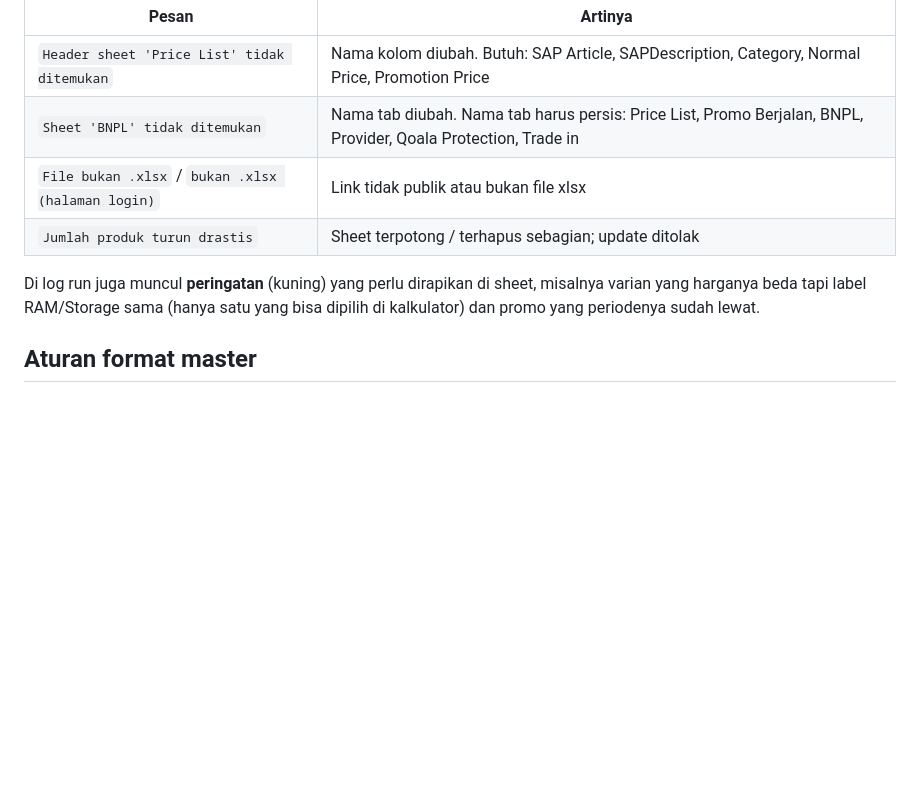
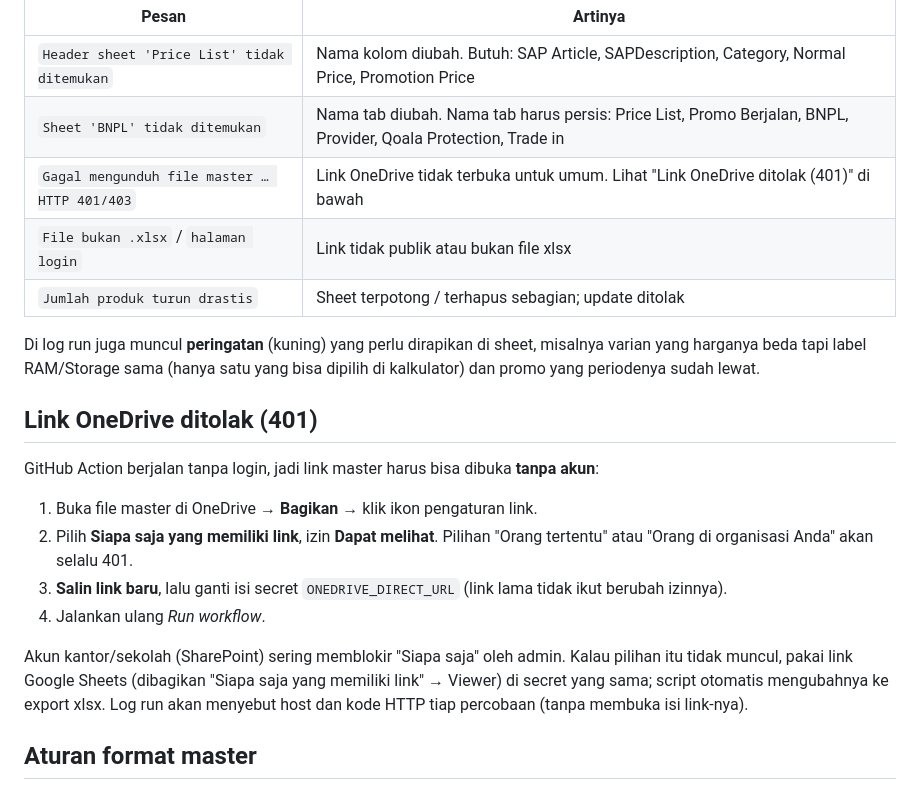
Before and after one commit to steeshigeo/Calculator-Promo-Apple, a Markdown page: README.md, the part around the change. GitHub-like rendering; blank space fills up the shorter version.

```diff
--- a/README.md
+++ b/README.md
@@ -49,11 +49,25 @@ Pesan umum:
 |---|---|
 | `Header sheet 'Price List' tidak ditemukan` | Nama kolom diubah. Butuh: SAP Article, SAPDescription, Category, Normal Price, Promotion Price |
 | `Sheet 'BNPL' tidak ditemukan` | Nama tab diubah. Nama tab harus persis: Price List, Promo Berjalan, BNPL, Provider, Qoala Protection, Trade in |
-| `File bukan .xlsx` / `bukan .xlsx (halaman login)` | Link tidak publik atau bukan file xlsx |
+| `Gagal mengunduh file master … HTTP 401/403` | Link OneDrive tidak terbuka untuk umum. Lihat "Link OneDrive ditolak (401)" di bawah |
+| `File bukan .xlsx` / `halaman login` | Link tidak publik atau bukan file xlsx |
 | `Jumlah produk turun drastis` | Sheet terpotong / terhapus sebagian; update ditolak |
 
 Di log run juga muncul **peringatan** (kuning) yang perlu dirapikan di sheet, misalnya varian yang harganya beda tapi
 label RAM/Storage sama (hanya satu yang bisa dipilih di kalkulator) dan promo yang periodenya sudah lewat.
+
+## Link OneDrive ditolak (401)
+
+GitHub Action berjalan tanpa login, jadi link master harus bisa dibuka **tanpa akun**:
+
+1. Buka file master di OneDrive → **Bagikan** → klik ikon pengaturan link.
+2. Pilih **Siapa saja yang memiliki link**, izin **Dapat melihat**. Pilihan "Orang tertentu" atau "Orang di organisasi Anda" akan selalu 401.
+3. **Salin link baru**, lalu ganti isi secret `ONEDRIVE_DIRECT_URL` (link lama tidak ikut berubah izinnya).
+4. Jalankan ulang *Run workflow*.
+
+Akun kantor/sekolah (SharePoint) sering memblokir "Siapa saja" oleh admin. Kalau pilihan itu tidak muncul, pakai link
+Google Sheets (dibagikan "Siapa saja yang memiliki link" → Viewer) di secret yang sama; script otomatis mengubahnya ke export xlsx.
+Log run akan menyebut host dan kode HTTP tiap percobaan (tanpa membuka isi link-nya).
 
 ## Aturan format master
 
```
